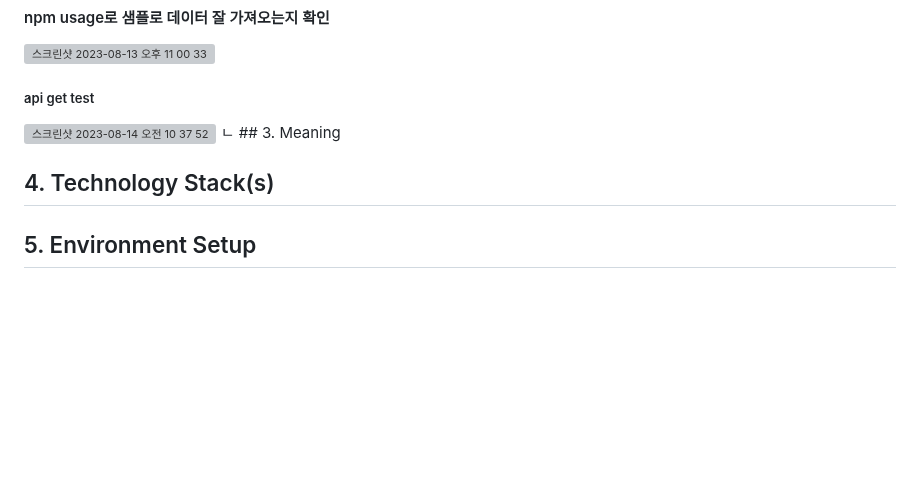
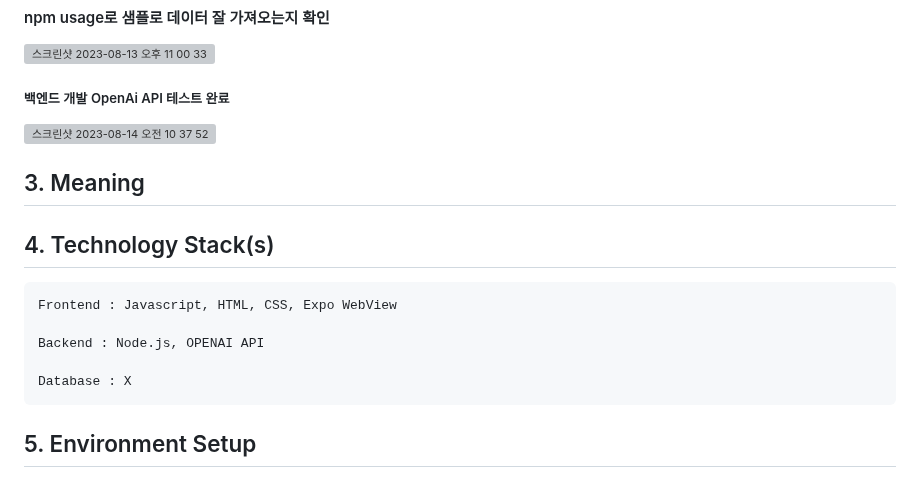
Before and after one commit to hachanghyun/AILottoAnalystWeb, a Markdown page: README.md, the part around the change. GitHub-like rendering; blank space fills up the shorter version; grey boxes are pictures that could not be loaded.

```diff
--- a/README.md
+++ b/README.md
@@ -6,12 +6,18 @@
 #### npm usage로 샘플로 데이터 잘 가져오는지 확인
 <img width="678" alt="스크린샷 2023-08-13 오후 11 00 33" src="https://github.com/hachanghyun/chatGptLotto/assets/33058284/799700b4-a86f-478a-b742-0d8a0df5eb07">
 
-##### api get test
+##### 백엔드 개발 OpenAi API 테스트 완료
 <img width="1440" alt="스크린샷 2023-08-14 오전 10 37 52" src="https://github.com/hachanghyun/chatGptLotto/assets/33058284/9653b165-a891-48b1-b478-a359968cbde1">
-ㄴ
+
 ## 3. Meaning
 
 ## 4. Technology Stack(s)
+
+    Frontend : Javascript, HTML, CSS, Expo WebView
+
+    Backend : Node.js, OPENAI API
+
+    Database : X
 
 ## 5. Environment Setup
 
```
